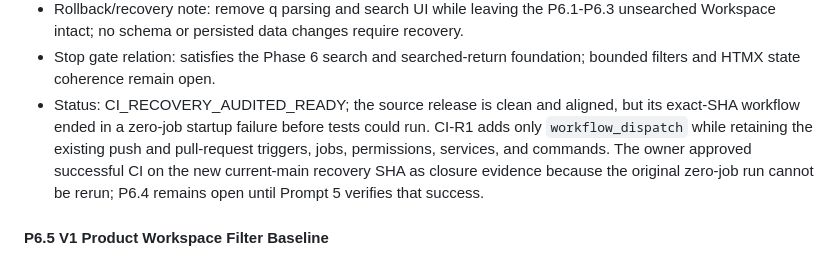
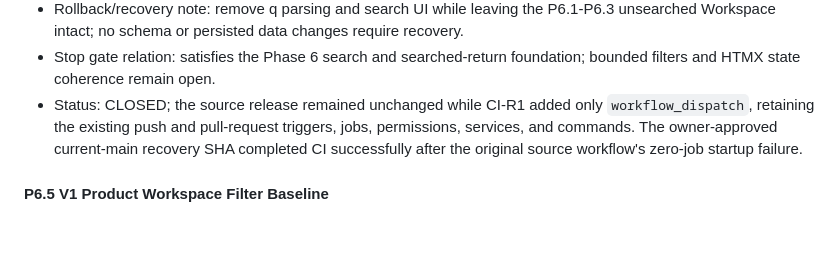
Before and after one commit to OSINTmedia/facebook_ERP, a Markdown page: BUILD_PLAN.md, the part around the change. GitHub-like rendering; blank space fills up the shorter version.

```diff
--- a/BUILD_PLAN.md
+++ b/BUILD_PLAN.md
@@ -1019,7 +1019,7 @@ Avoid libraries that depend on:
 - Proposed commit message: feat: add product workspace search
 - Rollback/recovery note: remove q parsing and search UI while leaving the P6.1-P6.3 unsearched Workspace intact; no schema or persisted data changes require recovery.
 - Stop gate relation: satisfies the Phase 6 search and searched-return foundation; bounded filters and HTMX state coherence remain open.
-- Status: CI_RECOVERY_AUDITED_READY; the source release is clean and aligned, but its exact-SHA workflow ended in a zero-job startup failure before tests could run. CI-R1 adds only `workflow_dispatch` while retaining the existing push and pull-request triggers, jobs, permissions, services, and commands. The owner approved successful CI on the new current-main recovery SHA as closure evidence because the original zero-job run cannot be rerun; P6.4 remains open until Prompt 5 verifies that success.
+- Status: CLOSED; the source release remained unchanged while CI-R1 added only `workflow_dispatch`, retaining the existing push and pull-request triggers, jobs, permissions, services, and commands. The owner-approved current-main recovery SHA completed CI successfully after the original source workflow's zero-job startup failure.
 
 #### P6.5 V1 Product Workspace Filter Baseline
 
```
Also changed, not shown: changelog_checkpoint.md (+3 -5 lines).
